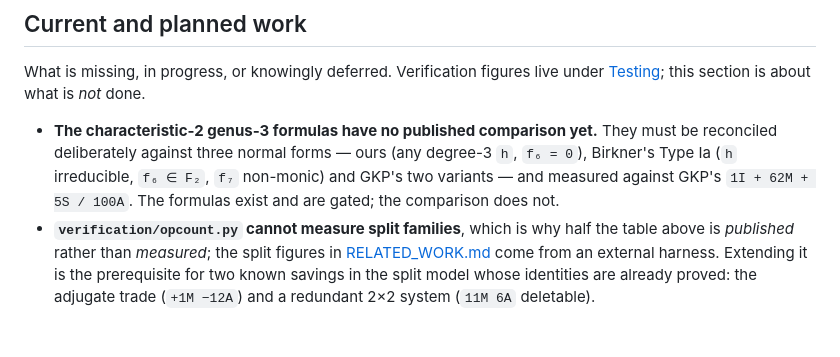
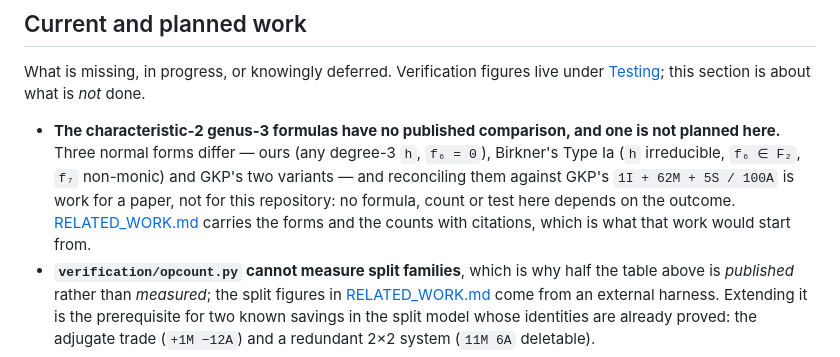
Before and after one commit to salindne/divisorArithmetic, a Markdown page: README.md, the part around the change. Drawn GitHub-style; blank space fills up the shorter version.

```diff
--- a/README.md
+++ b/README.md
@@ -64,10 +64,12 @@ misclassification in it, and [RELATED_WORK.md](RELATED_WORK.md) for the comparis
 What is missing, in progress, or knowingly deferred. Verification figures live under
 [Testing](#testing); this section is about what is *not* done.
 
-- **The characteristic-2 genus-3 formulas have no published comparison yet.** They must be reconciled
-  deliberately against three normal forms — ours (any degree-3 `h`, `f₆ = 0`), Birkner's Type Ia
-  (`h` irreducible, `f₆ ∈ F₂`, `f₇` non-monic) and GKP's two variants — and measured against GKP's
-  `1I + 62M + 5S / 100A`. The formulas exist and are gated; the comparison does not.
+- **The characteristic-2 genus-3 formulas have no published comparison, and one is not planned here.**
+  Three normal forms differ — ours (any degree-3 `h`, `f₆ = 0`), Birkner's Type Ia (`h` irreducible,
+  `f₆ ∈ F₂`, `f₇` non-monic) and GKP's two variants — and reconciling them against GKP's
+  `1I + 62M + 5S / 100A` is work for a paper, not for this repository: no formula, count or test here
+  depends on the outcome. [RELATED_WORK.md](RELATED_WORK.md) carries the forms and the counts with
+  citations, which is what that work would start from.
 - **`verification/opcount.py` cannot measure split families**, which is why half the table above is
   *published* rather than *measured*; the split figures in [RELATED_WORK.md](RELATED_WORK.md) come
   from an external harness. Extending it is the prerequisite for two known savings in the split model
```
Also changed, not shown: NEW_WORK.md (+8 -4 lines).
